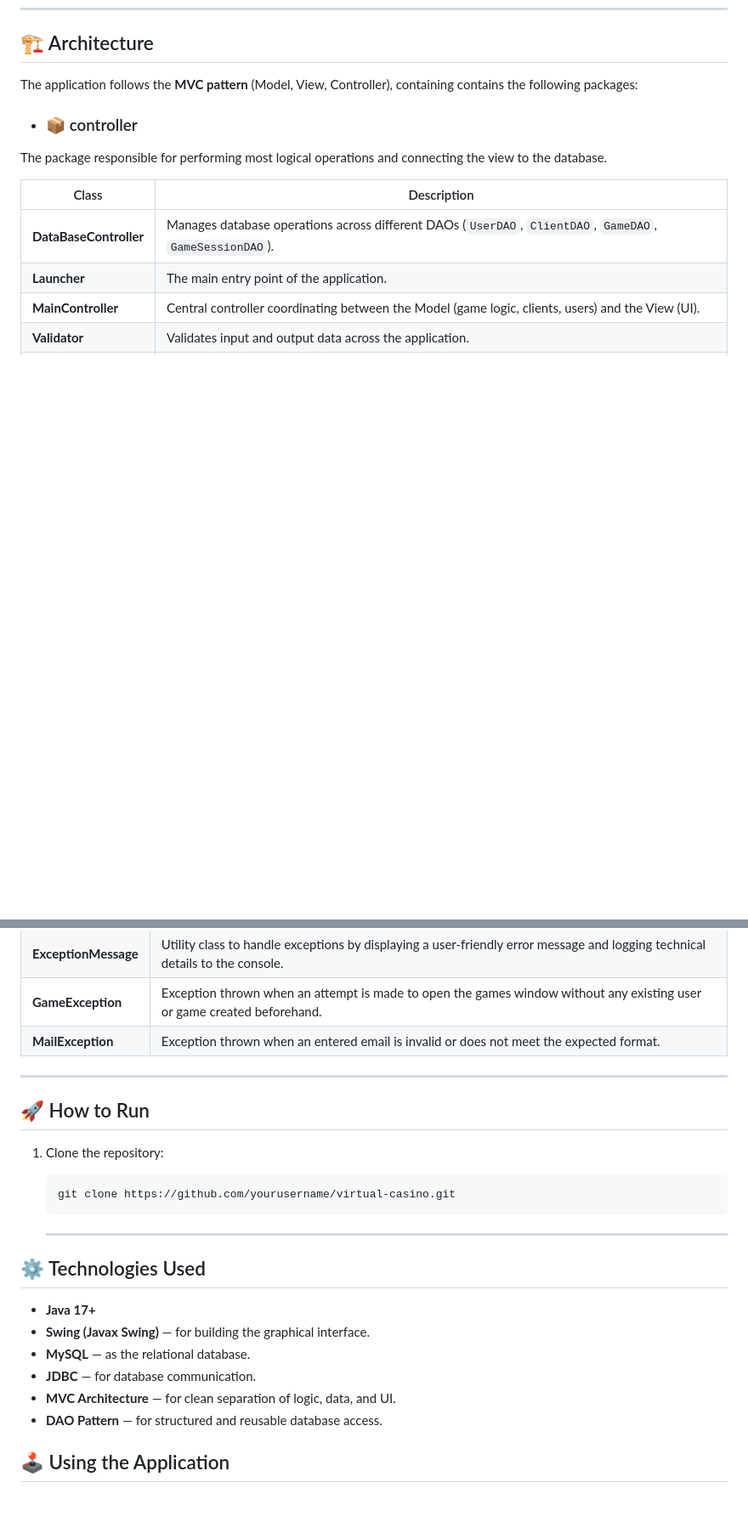
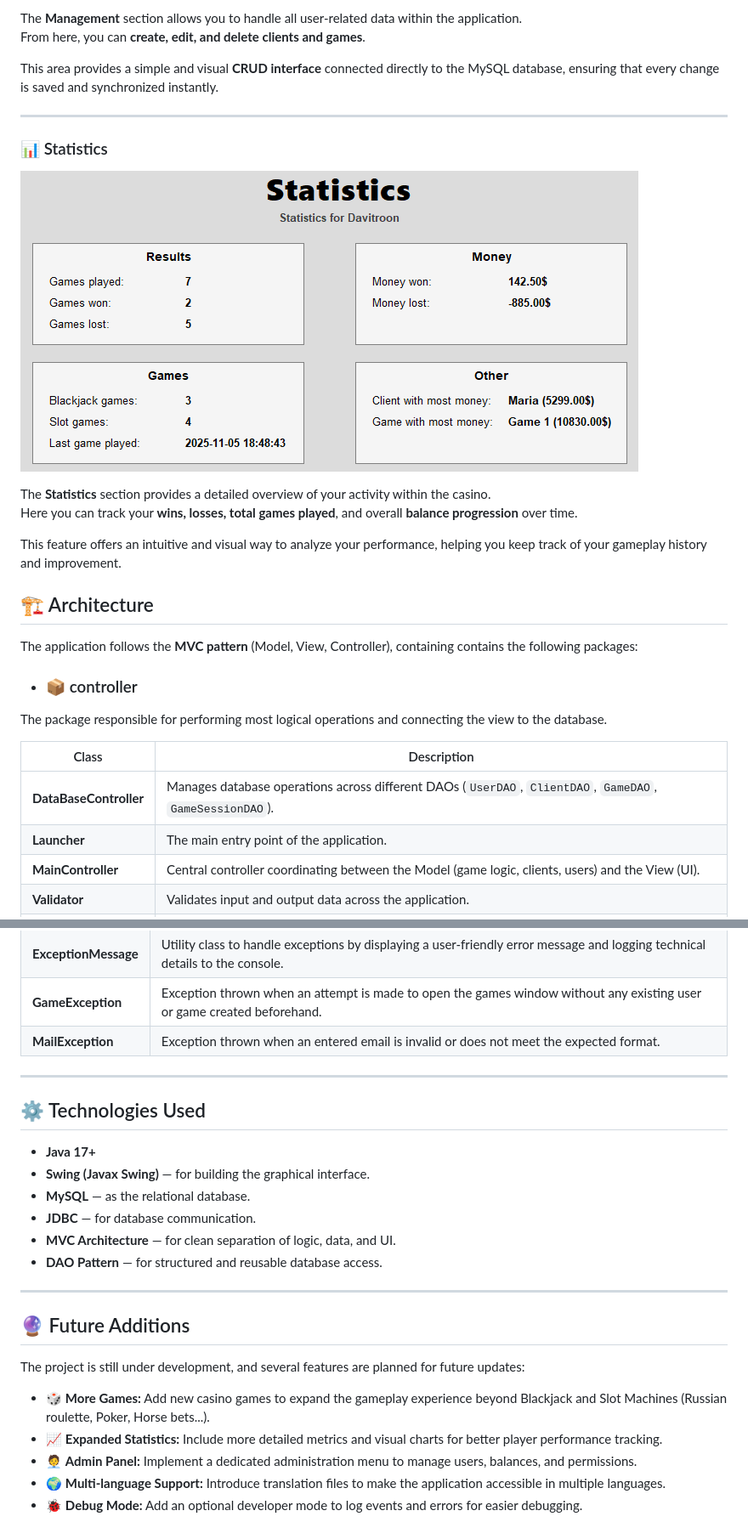
Before and after one commit to Davitroon/VirtualCasino, a Markdown page: README.md, 2 parts joined by grey strips. Shown at 85% size. Rendered like a GitHub page; blank space fills up the shorter version.

Commit message:
Enhance README with project details and instructions
Expanded the README with detailed project overview, usage instructions, and future additions.

````diff
--- a/README.md
+++ b/README.md
@@ -21,3 +112,18 @@ This project simulates a small casino management system, allowing users to regis
+The **Management** section allows you to handle all user-related data within the application.
+From here, you can **create, edit, and delete clients and games**.
+
+This area provides a simple and visual **CRUD interface** connected directly to the MySQL database, ensuring that every change is saved and synchronized instantly.
+
+---
+
+### 📊 Statistics
+![Statistics showcase](resources/statistics-showcase.png)
+
+The **Statistics** section provides a detailed overview of your activity within the casino.
+Here you can track your **wins, losses, total games played**, and overall **balance progression** over time.
+
+This feature offers an intuitive and visual way to analyze your performance, helping you keep track of your gameplay history and improvement.
+
 
 ## 🏗️ Architecture
 
@@ -97,14 +203,6 @@ The package responsible using custom exceptions and hadling them
 
 ---
 
-## 🚀 How to Run
-1. Clone the repository:
-   ```bash
-   git clone https://github.com/yourusername/virtual-casino.git
-   ```
-
-   ---
-
 ## ⚙️ Technologies Used
 
 - **Java 17+**
@@ -114,4 +212,14 @@ The package responsible using custom exceptions and hadling them
 - **MVC Architecture** — for clean separation of logic, data, and UI.
 - **DAO Pattern** — for structured and reusable database access.
 
-## 🕹️ Using the Application
+---
+
+## 🔮 Future Additions
+
+The project is still under development, and several features are planned for future updates:
+
+- 🎲 **More Games:** Add new casino games to expand the gameplay experience beyond Blackjack and Slot Machines (Russian roulette, Poker, Horse bets...).
+- 📈 **Expanded Statistics:** Include more detailed metrics and visual charts for better player performance tracking.
+- 🧑‍💼 **Admin Panel:** Implement a dedicated administration menu to manage users, balances, and permissions.
+- 🌍 **Multi-language Support:** Introduce translation files to make the application accessible in multiple languages.
+- 🐞 **Debug Mode:** Add an optional developer mode to log events and errors for easier debugging.
````
Also changed, not shown: other parts of README.md (+95 -4 lines).
